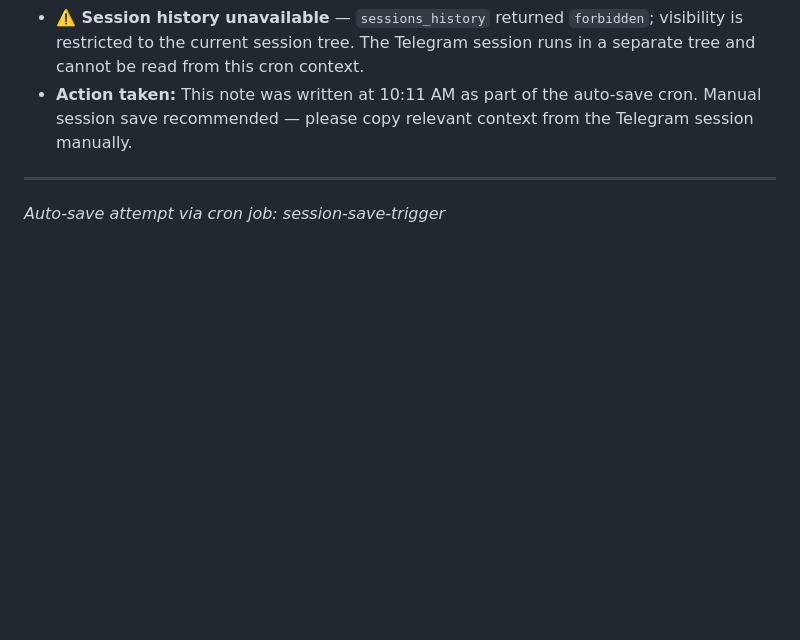
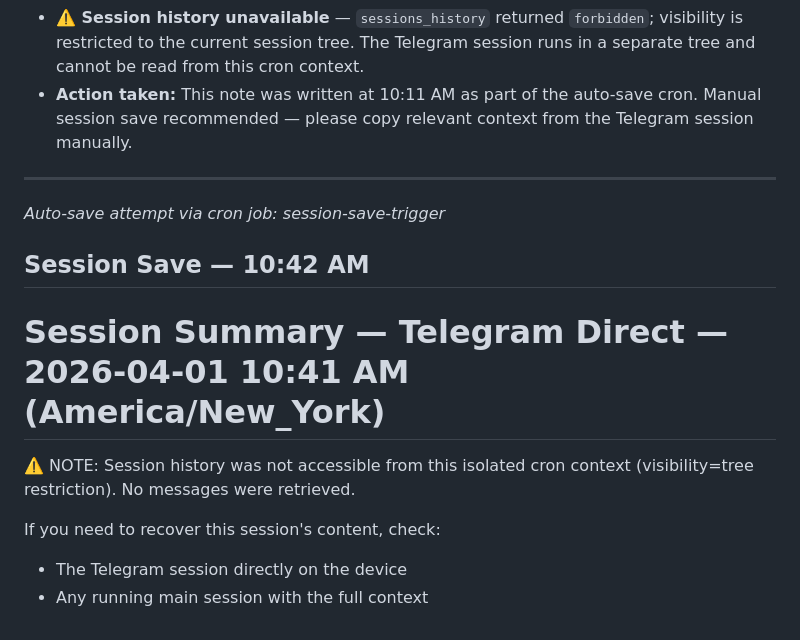
Before and after one commit to jccollinsdev/obsidian-vault, a Markdown page: 100-Memory/Daily/2026-04-01.md, the part around the change. Rendered like a GitHub page; blank space fills up the shorter version.

Commit message:
Session save: 2026-04-01 10:42 AM

```diff
--- a/100-Memory/Daily/2026-04-01.md
+++ b/100-Memory/Daily/2026-04-01.md
@@ -167,3 +167,14 @@ This is an auto-generated placeholder. The session save script was triggered but
 
 ---
 *Auto-save attempt via cron job: session-save-trigger*
+
+## Session Save — 10:42 AM
+
+# Session Summary — Telegram Direct — 2026-04-01 10:41 AM (America/New_York)
+
+⚠️ NOTE: Session history was not accessible from this isolated cron context (visibility=tree restriction).
+No messages were retrieved.
+
+If you need to recover this session's content, check:
+- The Telegram session directly on the device
+- Any running main session with the full context
```
Also changed, not shown: 100-Memory/Sessions/2026-04-01-1042.md (added, +8 -0 lines).
